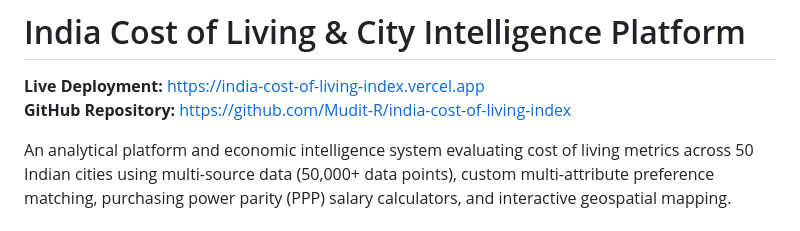
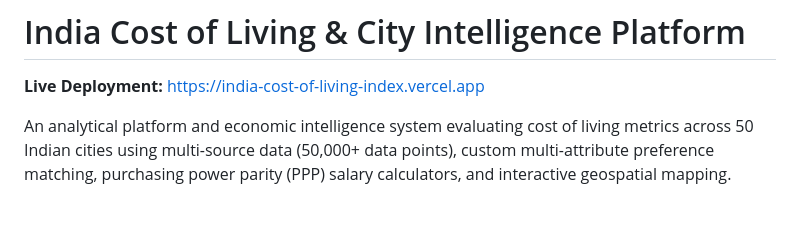
Before and after one commit to Mudit-R/india-cost-of-living-index, a Markdown page: README.md, the part around the change. Rendered like a GitHub page.

```diff
--- a/README.md
+++ b/README.md
@@ -1,7 +1,6 @@
 # India Cost of Living & City Intelligence Platform
 
 **Live Deployment:** [https://india-cost-of-living-index.vercel.app](https://india-cost-of-living-index.vercel.app)
-**GitHub Repository:** [https://github.com/Mudit-R/india-cost-of-living-index](https://github.com/Mudit-R/india-cost-of-living-index)
 
 An analytical platform and economic intelligence system evaluating cost of living metrics across 50 Indian cities using multi-source data (50,000+ data points), custom multi-attribute preference matching, purchasing power parity (PPP) salary calculators, and interactive geospatial mapping.
 
```
